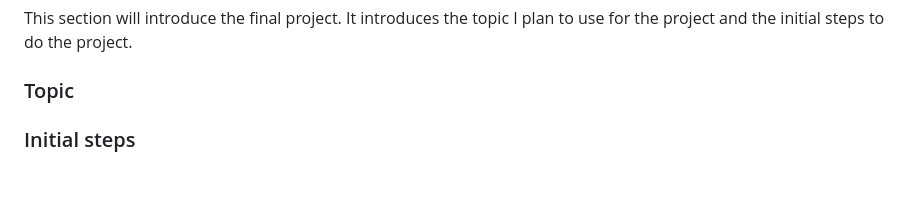
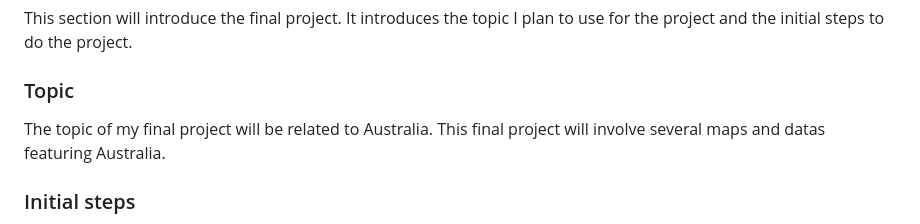
Before and after one commit to MarkM2000/Final-Project-MAP674, a Markdown page: README.md, the part around the change. Drawn GitHub-style; blank space fills up the shorter version.

```diff
--- a/README.md
+++ b/README.md
@@ -4,6 +4,7 @@ This is the repository for my final project for MAP674. This project will see me
 ## Introduction
 This section will introduce the final project. It introduces the topic I plan to use for the project and the initial steps to do the project.
 ### Topic
+The topic of my final project will be related to Australia. This final project will involve several maps and datas featuring Australia.
 ### Initial steps
 The first thing I will do is create a Jupyter notebook file (`ipynb`), which creates the Python. The file will be named `Final-Project` as a `ipynb` file. I also will install Leafmap on conda, terminal, and on Python as I plan to explore the feature and apply it in the project.
 
```
